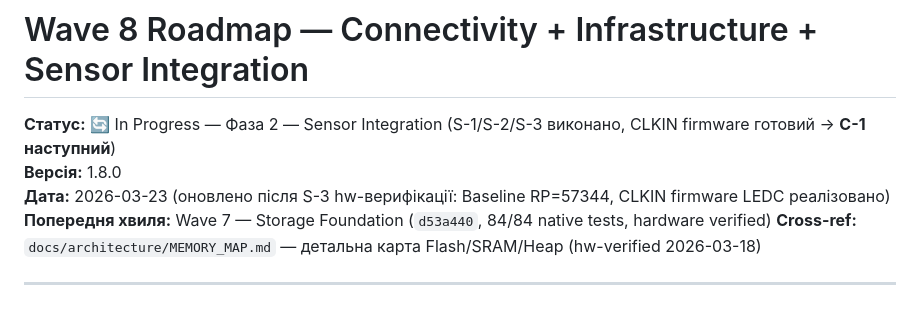
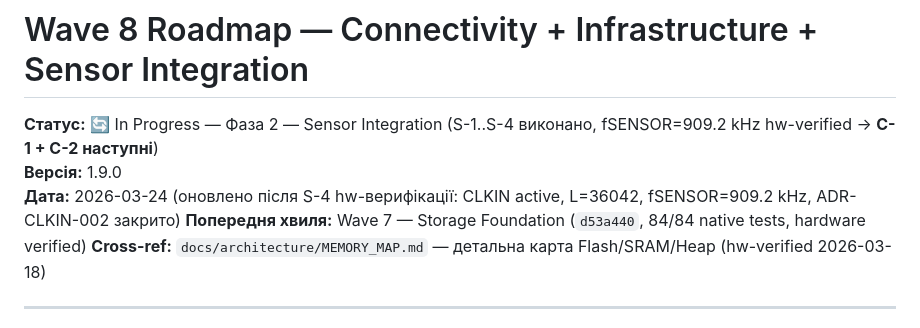
Before and after one commit to xkachya/CoinTrace, a Markdown page: docs/architecture/WAVE8_ROADMAP.md, the part around the change. Drawn GitHub-style.

Commit message:
docs(roadmap): update Wave 8 status to v1.9.0 — S-4 complete, C-1+C-2 next

```diff
--- a/docs/architecture/WAVE8_ROADMAP.md
+++ b/docs/architecture/WAVE8_ROADMAP.md
@@ -1,8 +1,8 @@
 # Wave 8 Roadmap — Connectivity + Infrastructure + Sensor Integration
 
-**Статус:** 🔄 In Progress — Фаза 2 — Sensor Integration (S-1/S-2/S-3 виконано, CLKIN firmware готовий → **C-1 наступний**)
-**Версія:** 1.8.0
-**Дата:** 2026-03-23 (оновлено після S-3 hw-верифікації: Baseline RP=57344, CLKIN firmware LEDC реалізовано)
+**Статус:** 🔄 In Progress — Фаза 2 — Sensor Integration (S-1..S-4 виконано, fSENSOR=909.2 kHz hw-verified → **C-1 + C-2 наступні**)
+**Версія:** 1.9.0
+**Дата:** 2026-03-24 (оновлено після S-4 hw-верифікації: CLKIN active, L=36042, fSENSOR=909.2 kHz, ADR-CLKIN-002 закрито)
 **Попередня хвиля:** Wave 7 — Storage Foundation (`d53a440`, 84/84 native tests, hardware verified)
 **Cross-ref:** `docs/architecture/MEMORY_MAP.md` — детальна карта Flash/SRAM/Heap (hw-verified 2026-03-18)
 
```
